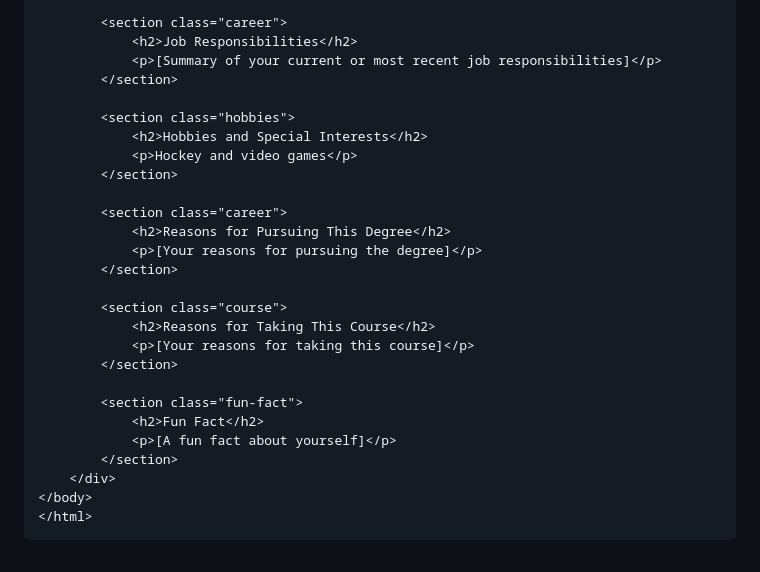
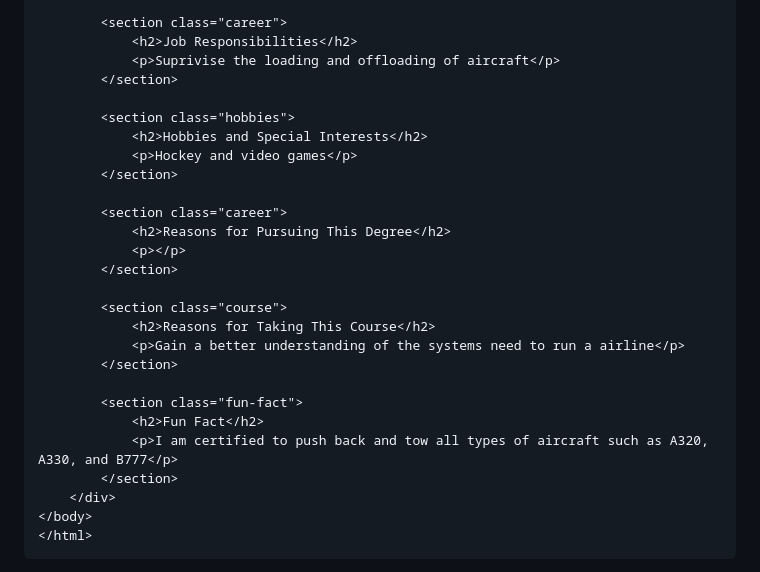
Before and after one commit to Miketliberty/introductions, a Markdown page: README.md, the part around the change. Drawn GitHub-style.

Commit message:
Update README.md
completed form

```diff
--- a/README.md
+++ b/README.md
@@ -73,7 +73,7 @@ yourself:
 
         <section class="career">
             <h2>Job Responsibilities</h2>
-            <p>[Summary of your current or most recent job responsibilities]</p>
+            <p>Suprivise the loading and offloading of aircraft</p>
         </section>
 
         <section class="hobbies">
@@ -83,17 +83,17 @@ yourself:
 
         <section class="career">
             <h2>Reasons for Pursuing This Degree</h2>
-            <p>[Your reasons for pursuing the degree]</p>
+            <p></p>
         </section>
 
         <section class="course">
             <h2>Reasons for Taking This Course</h2>
-            <p>[Your reasons for taking this course]</p>
+            <p>Gain a better understanding of the systems need to run a airline</p>
         </section>
 
         <section class="fun-fact">
             <h2>Fun Fact</h2>
-            <p>[A fun fact about yourself]</p>
+            <p>I am certified to push back and tow all types of aircraft such as A320, A330, and B777</p>
         </section>
     </div>
 </body>
```
